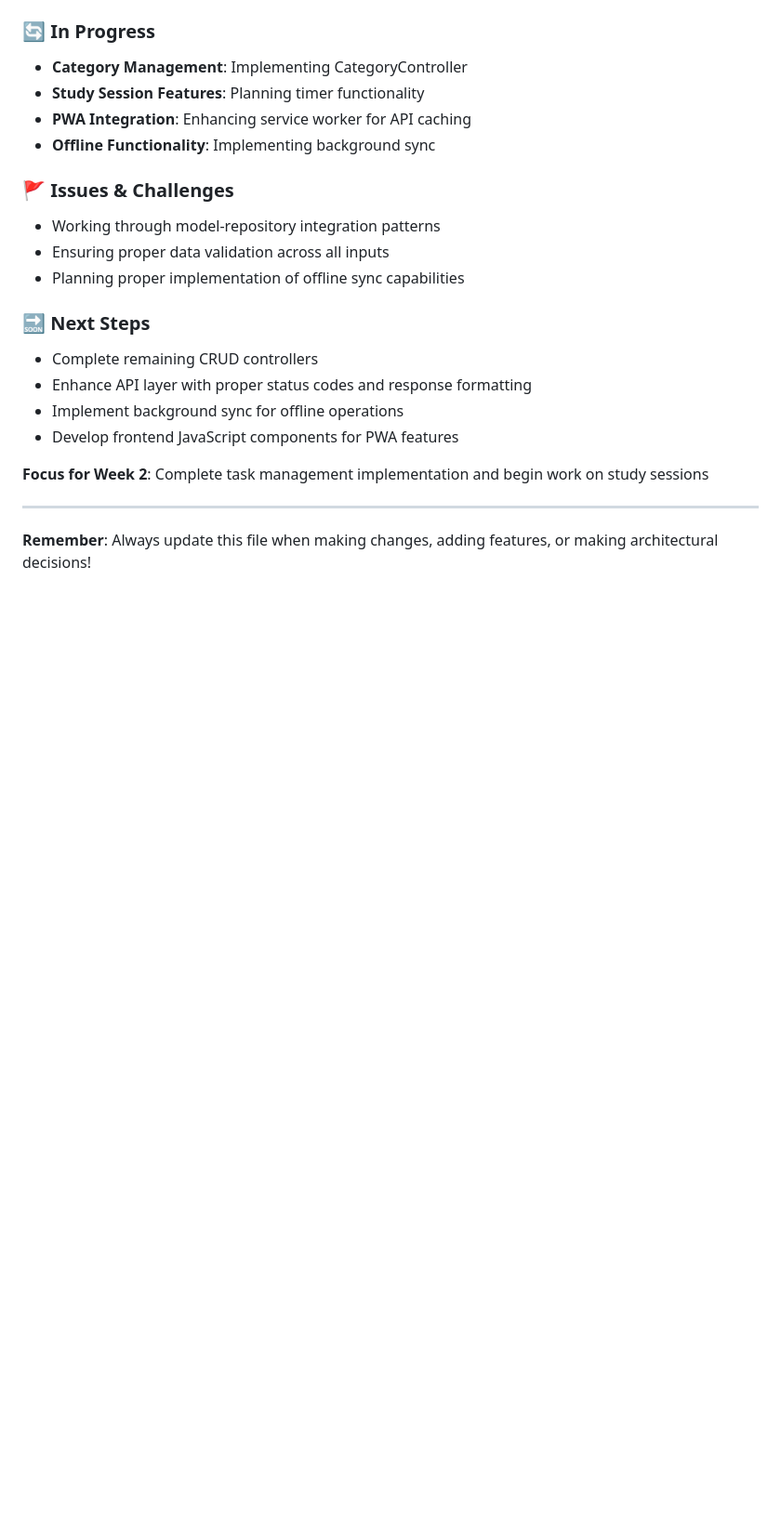
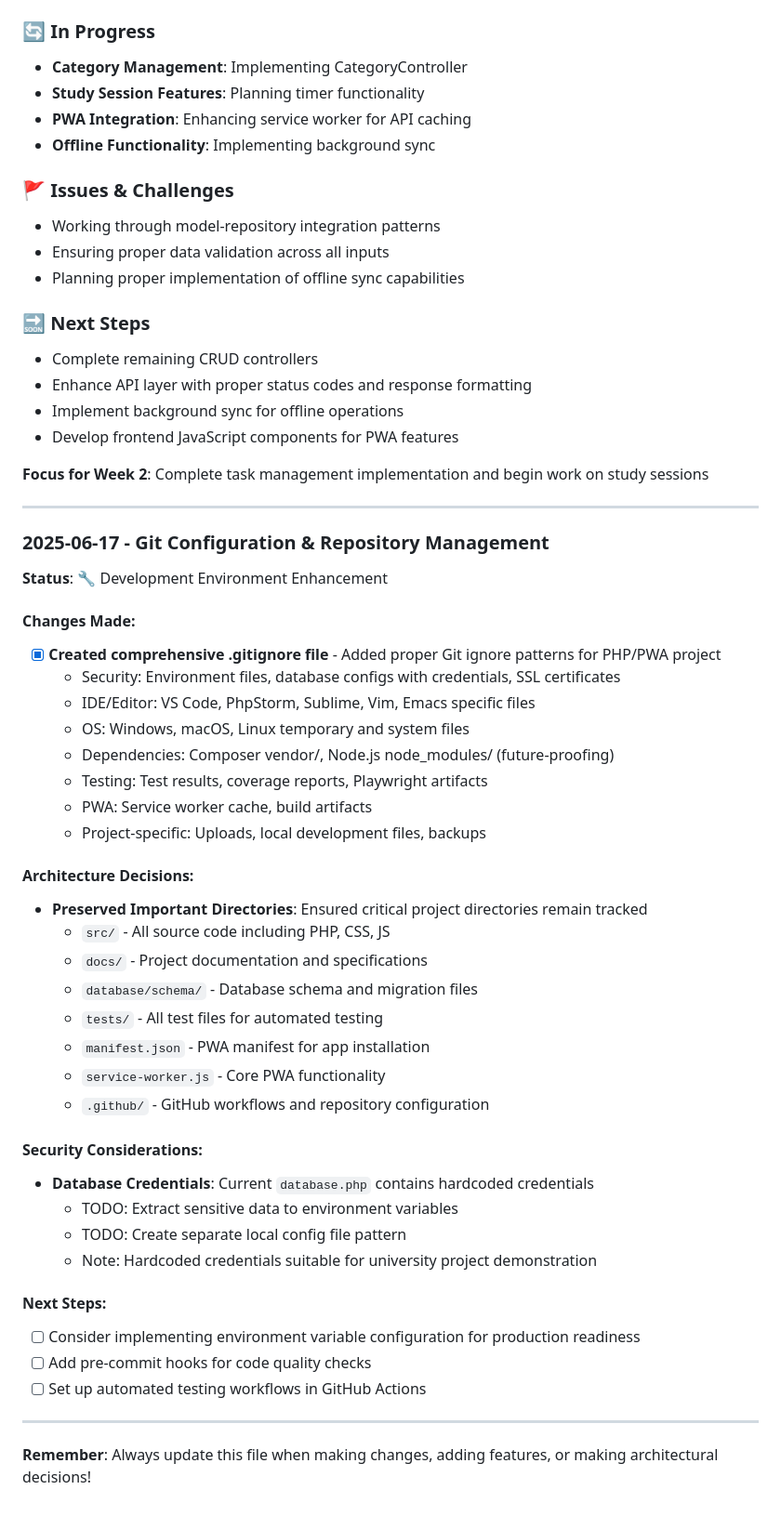
Before and after one commit to quintin-dev/Projects-Student_Productivity_Hub, a Markdown page: docs/changes.md, the part around the change. Shown at 93% size. Rendered like a GitHub page; blank space fills up the shorter version.

Commit message:
docs: Update changes.md with Git configuration progress
- Document .gitignore file creation and repository management
- Add security considerations for database credentials
- Outline next steps for environment variable configuration
- Track important directories preservation decisions

```diff
--- a/docs/changes.md
+++ b/docs/changes.md
@@ -388,4 +388,45 @@ docs/
 
 ---
 
+### 2025-06-17 - Git Configuration & Repository Management
+
+**Status**: 🔧 Development Environment Enhancement
+
+#### Changes Made:
+
+-   [x] **Created comprehensive .gitignore file** - Added proper Git ignore patterns for PHP/PWA project
+    -   Security: Environment files, database configs with credentials, SSL certificates
+    -   IDE/Editor: VS Code, PhpStorm, Sublime, Vim, Emacs specific files
+    -   OS: Windows, macOS, Linux temporary and system files
+    -   Dependencies: Composer vendor/, Node.js node_modules/ (future-proofing)
+    -   Testing: Test results, coverage reports, Playwright artifacts
+    -   PWA: Service worker cache, build artifacts
+    -   Project-specific: Uploads, local development files, backups
+
+#### Architecture Decisions:
+
+-   **Preserved Important Directories**: Ensured critical project directories remain tracked
+    -   `src/` - All source code including PHP, CSS, JS
+    -   `docs/` - Project documentation and specifications
+    -   `database/schema/` - Database schema and migration files
+    -   `tests/` - All test files for automated testing
+    -   `manifest.json` - PWA manifest for app installation
+    -   `service-worker.js` - Core PWA functionality
+    -   `.github/` - GitHub workflows and repository configuration
+
+#### Security Considerations:
+
+-   **Database Credentials**: Current `database.php` contains hardcoded credentials
+    -   TODO: Extract sensitive data to environment variables
+    -   TODO: Create separate local config file pattern
+    -   Note: Hardcoded credentials suitable for university project demonstration
+
+#### Next Steps:
+
+-   [ ] Consider implementing environment variable configuration for production readiness
+-   [ ] Add pre-commit hooks for code quality checks
+-   [ ] Set up automated testing workflows in GitHub Actions
+
+---
+
 **Remember**: Always update this file when making changes, adding features, or making architectural decisions!
```
